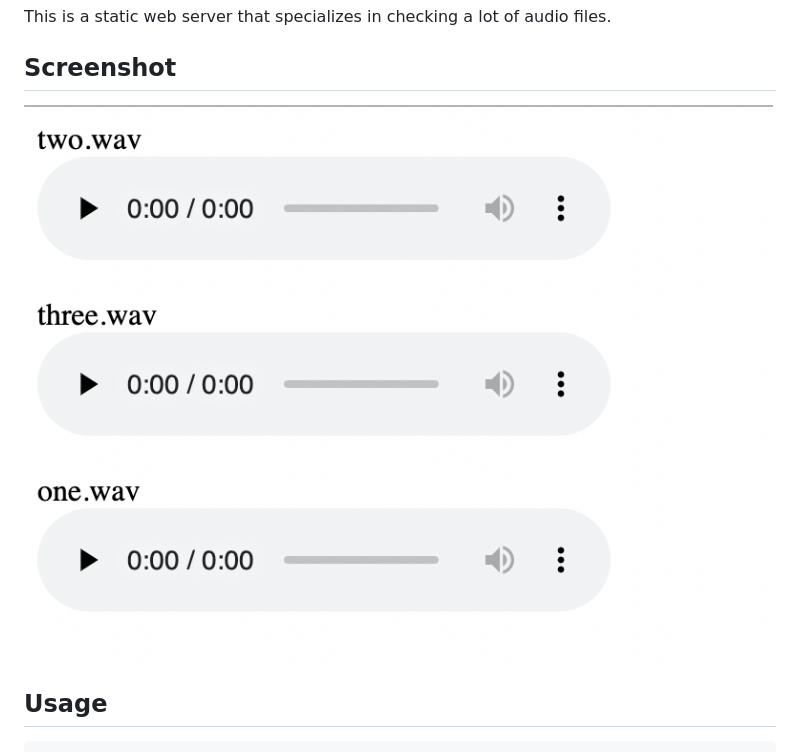
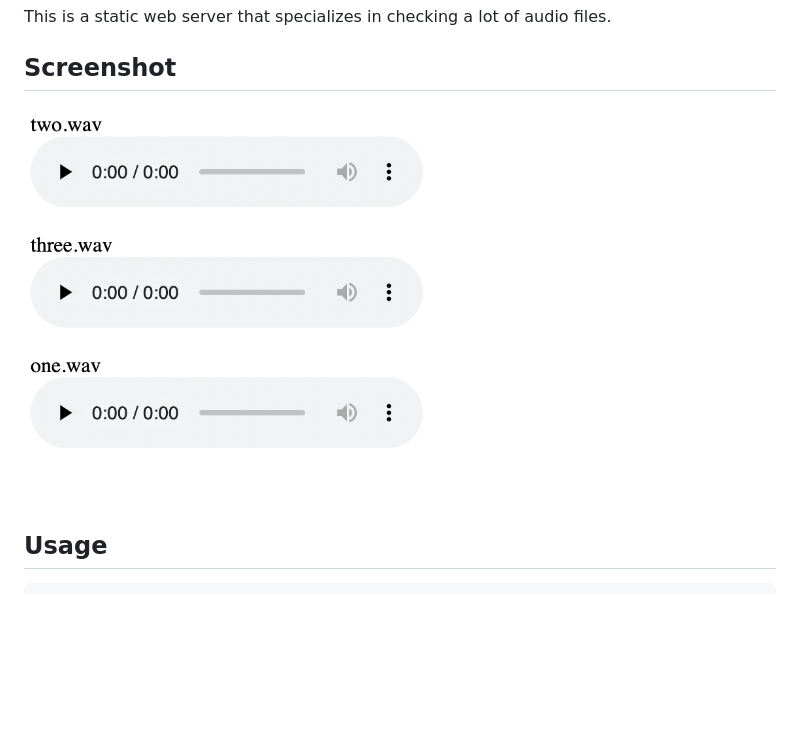
Before and after one commit to corocn/sss, a Markdown page: README.md, the part around the change. Rendered like a GitHub page; pictures changed too: image/screenshot1.png (deleted), image/ss1.png (added); blank space fills up the shorter version.

Commit message:
update image

```diff
--- a/README.md
+++ b/README.md
@@ -4,7 +4,7 @@ This is a static web server that specializes in checking a lot of audio files.
 
 ## Screenshot
 
-![ss1](./image/screenshot1.png)
+![ss1](./image/ss1.png)
 
 ## Usage
 
```
